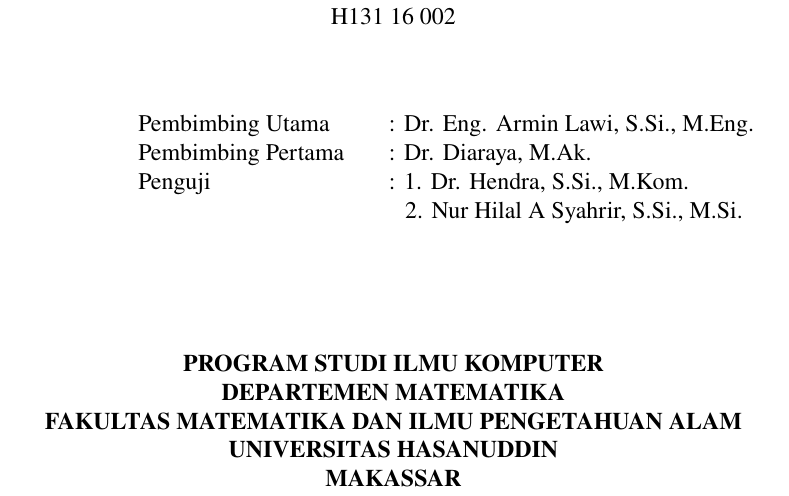
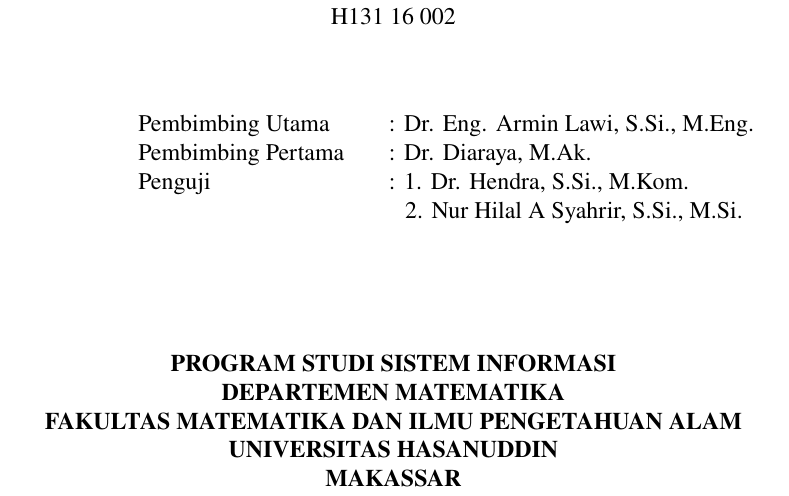
Before and after one commit to dirsulaiman/skripsi, a LaTeX thesis (seminar-proposal.tex): part of page 1 of 7, cut so that both start at the same text. Compiled offline with pdfLaTeX.

Commit message:
seminar proposal

```diff
--- a/seminar-proposal.tex
+++ b/seminar-proposal.tex
@@ -10,9 +10,8 @@
 \fullname{SULAEMAN}
 \idnum{H131 16 002}
 
-\degree{Sarjana Sains}
 \yearsubmit{2020}
-\program{Ilmu Komputer}
+\program{Sistem Informasi}
 \dept{Matematika}
 \faculty{Fakultas Matematika dan Ilmu Pengetahuan Alam}
 
```
Also changed, not shown: seminar-proposal.pdf.
